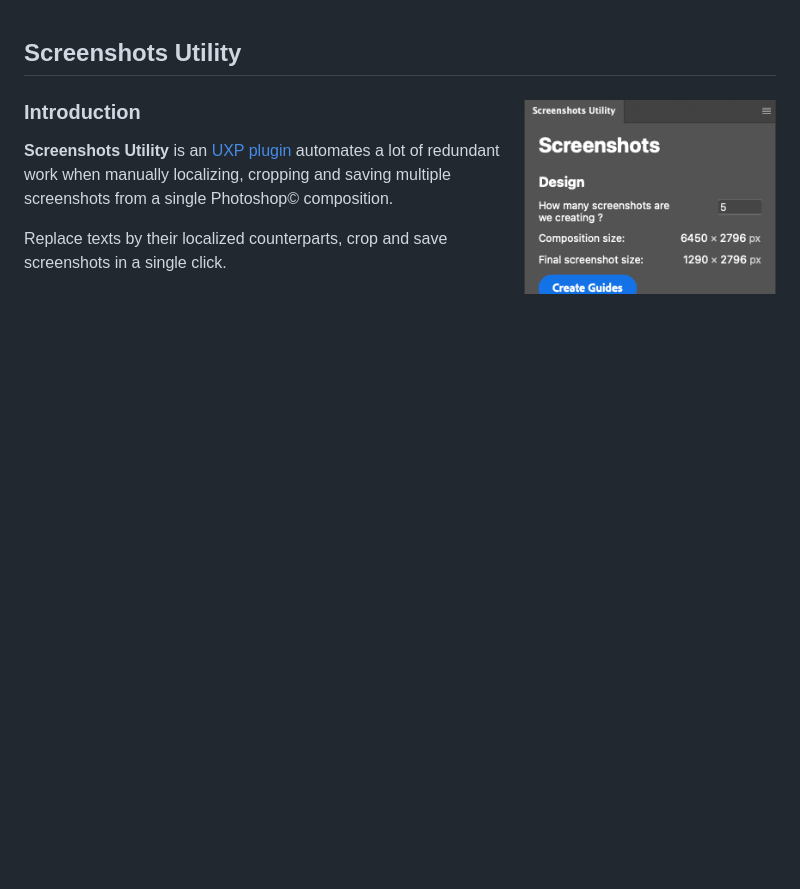
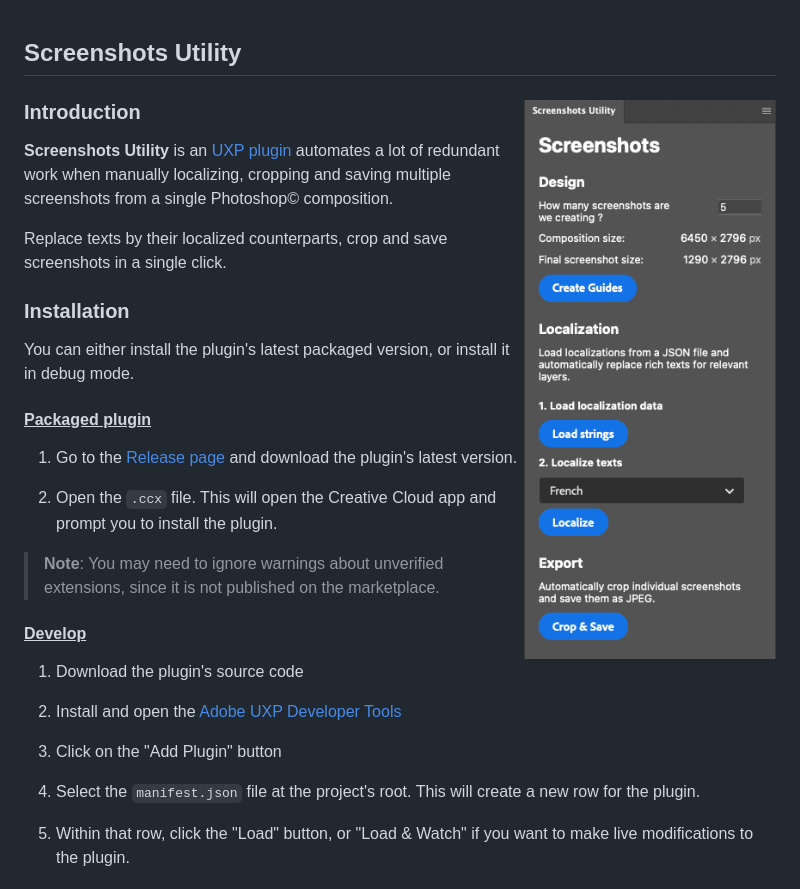
Before and after one commit to mrcendre/screenshots-utility, a Markdown page: README.md, the part around the change. Rendered like a GitHub page; blank space fills up the shorter version.

Commit message:
doc: Added installation instructions in README

```diff
--- a/README.md
+++ b/README.md
@@ -12,6 +12,30 @@ Replace texts by their localized counterparts, crop and save screenshots in a si
 
   </div>
 </div>
+
+### Installation
+
+You can either install the plugin's latest packaged version, or install it in debug mode.
+
+#### <ins>Packaged plugin</ins>
+
+1. Go to the <a href="https://github.com/mrcendre/screenshots-utility/releases">Release page</a> and download the plugin's latest version.
+
+2. Open the `.ccx` file. This will open the Creative Cloud app and prompt you to install the plugin.
+
+> **Note**: You may need to ignore warnings about unverified extensions, since it is not published on the marketplace.
+
+#### <ins>Develop</ins>
+
+1. Download the plugin's source code
+
+2. Install and open the <a href="https://developer.adobe.com/photoshop/uxp/2022/guides/devtool/">Adobe UXP Developer Tools</a>
+
+3. Click on the "Add Plugin" button
+
+4. Select the `manifest.json` file at the project's root. This will create a new row for the plugin.
+
+5. Within that row, click the "Load" button, or "Load & Watch" if you want to make live modifications to the plugin.
 
 ### Usage
 
```
